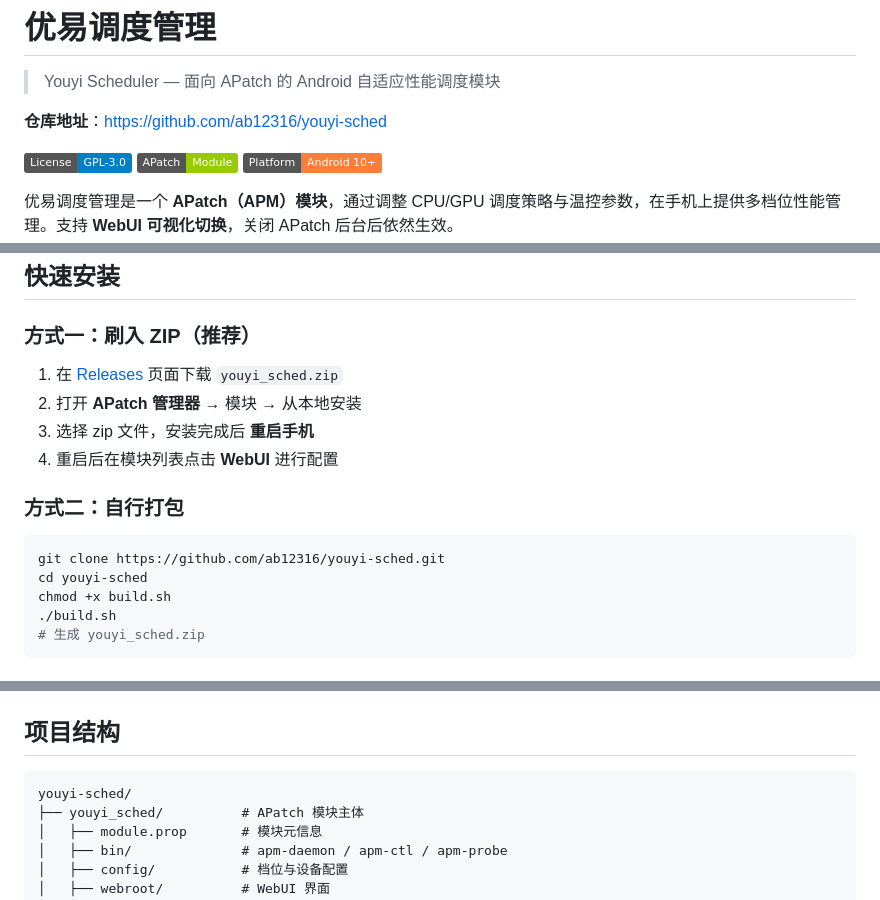
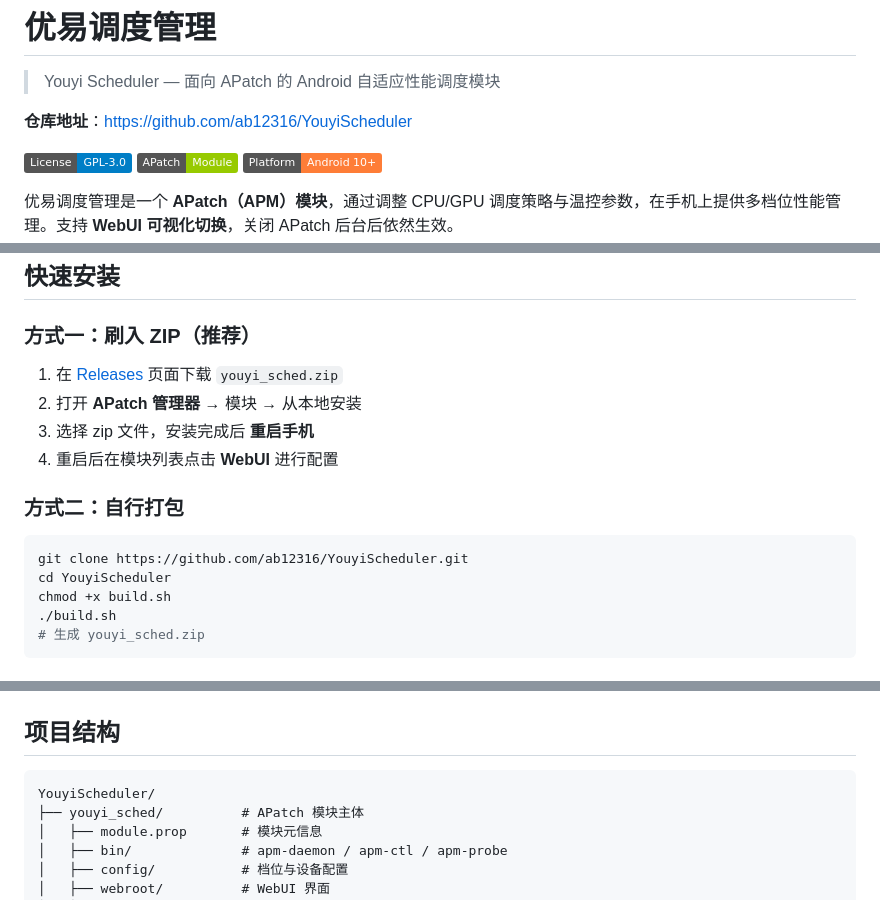
Before and after one commit to ab12316/YouyiScheduler, a Markdown page: README.md, 3 parts joined by grey strips. GitHub-like rendering; badges without logos.

Commit message:
docs: 更新仓库名为 YouyiScheduler

````diff
--- a/README.md
+++ b/README.md
@@ -2,7 +2,7 @@
 
 > Youyi Scheduler — 面向 APatch 的 Android 自适应性能调度模块
 
-**仓库地址**：https://github.com/ab12316/youyi-sched
+**仓库地址**：https://github.com/ab12316/YouyiScheduler
 
 [![License: GPL-3.0](https://img.shields.io/badge/License-GPL--3.0-blue.svg)](LICENSE)
 [![APatch](https://img.shields.io/badge/APatch-Module-green.svg)](https://apatch.dev/)
@@ -47,8 +47,8 @@
 ### 方式二：自行打包
 
 ```bash
-git clone https://github.com/ab12316/youyi-sched.git
-cd youyi-sched
+git clone https://github.com/ab12316/YouyiScheduler.git
+cd YouyiScheduler
 chmod +x build.sh
 ./build.sh
 # 生成 youyi_sched.zip
@@ -93,7 +93,7 @@ sh /data/adb/modules/youyi_sched/bin/apm-ctl restore
 ## 项目结构
 
 ```
-youyi-sched/
+YouyiScheduler/
 ├── youyi_sched/          # APatch 模块主体
 │   ├── module.prop       # 模块元信息
 │   ├── bin/              # apm-daemon / apm-ctl / apm-probe
````
Also changed, not shown: other parts of README.md (+1 -1 lines).
